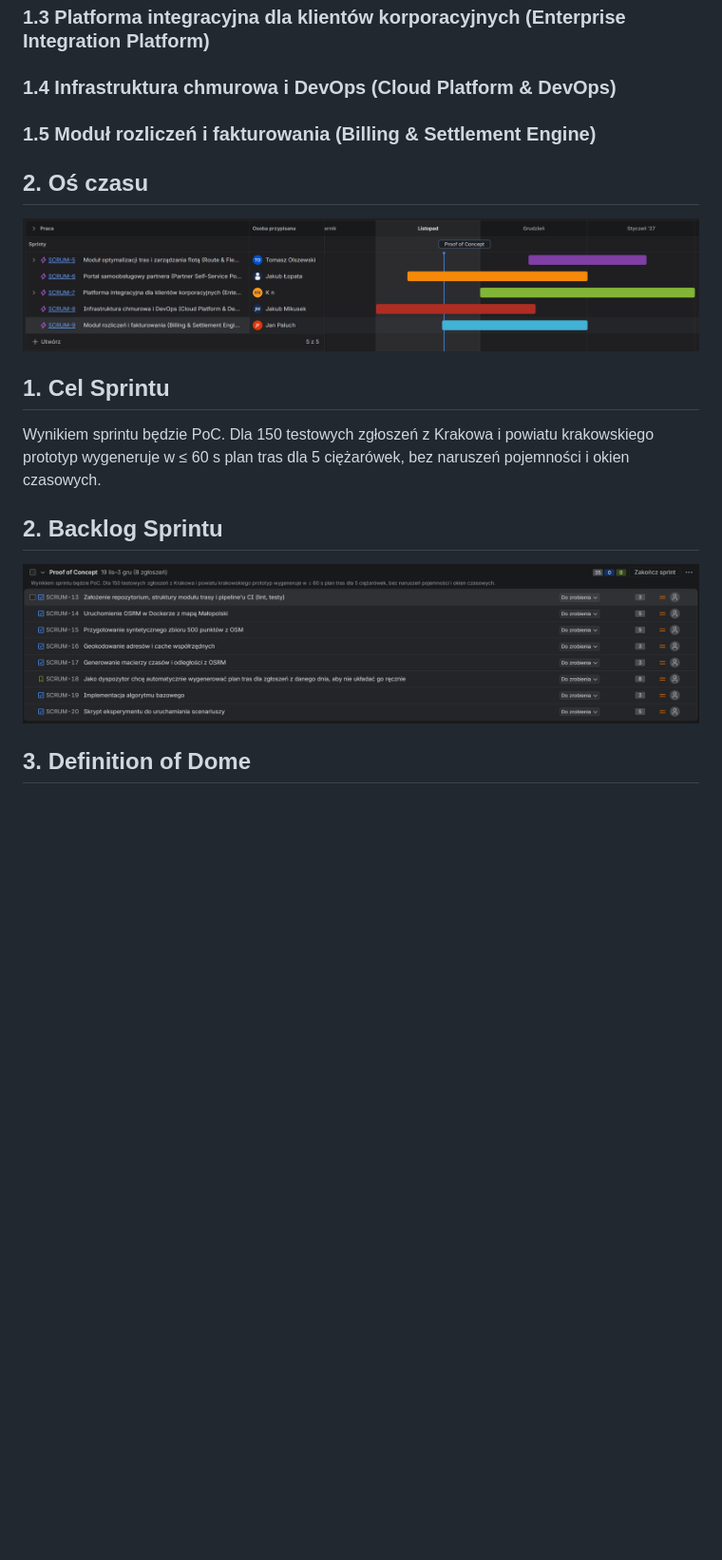
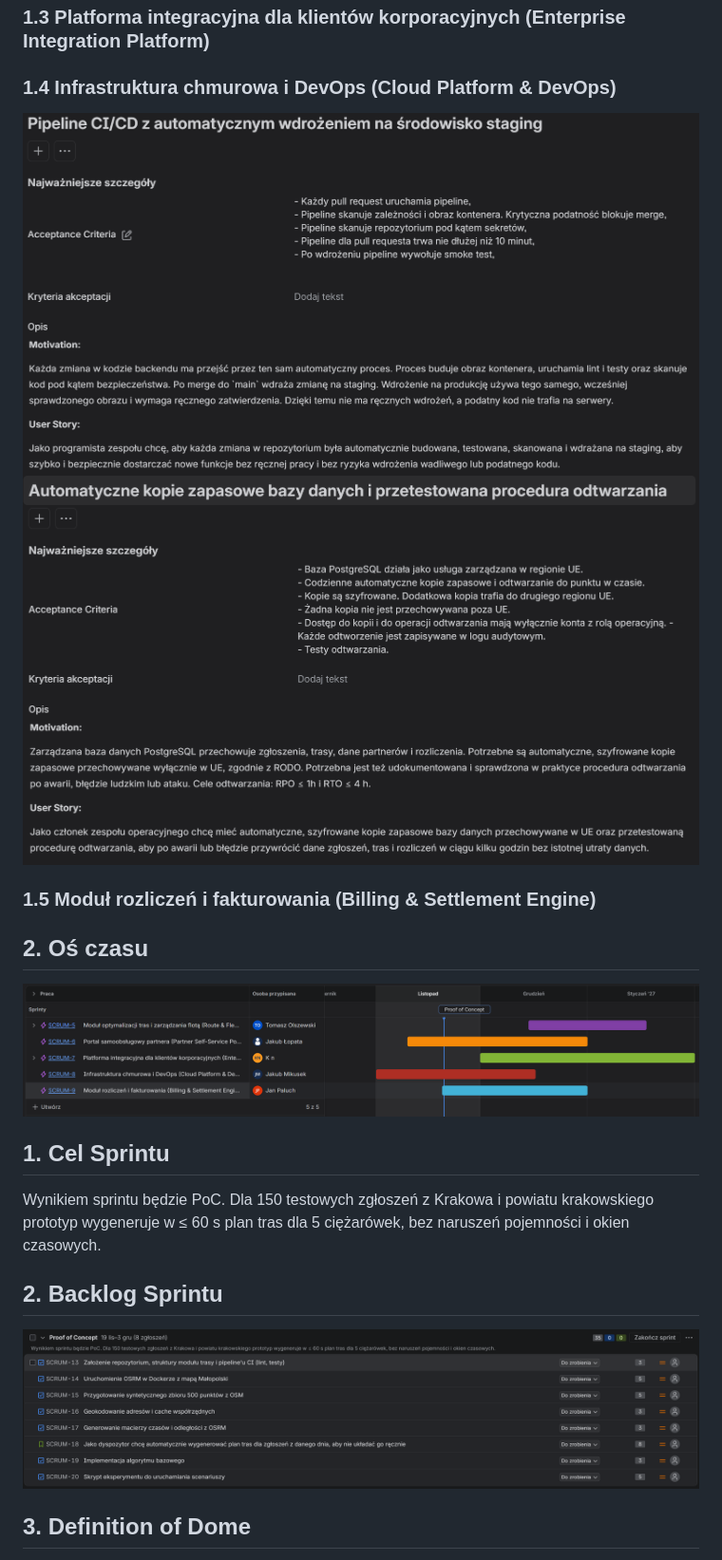
Before and after one commit to KezQu/mgi-ZPI, a Markdown page: zadanie_3/sprawozdanie.md, the part around the change. Shown at 95% size. Drawn GitHub-style; pictures changed too: zadanie_3/images/cloud_story_1.png (added), zadanie_3/images/cloud_story_2.png (added); blank space fills up the shorter version.

Commit message:
Relocate images to respective dir, Added ss of user stories for cloud

```diff
--- a/zadanie_3/sprawozdanie.md
+++ b/zadanie_3/sprawozdanie.md
@@ -14,11 +14,14 @@ Link do projektu w Jira: [Jira](https://polzwrottransex.atlassian.net/jira/softw
 
 ### 1.4 Infrastruktura chmurowa i DevOps (Cloud Platform & DevOps)
 
+![Cloud_US1](./images/cloud_story_1.png)
+![Cloud_US2](./images/cloud_story_2.png)
+
 ### 1.5 Moduł rozliczeń i fakturowania (Billing & Settlement Engine)
 
 ## 2. Oś czasu
 
-![Timeline](./timeline.png)
+![Timeline](./images/timeline.png)
 
 ## 1. Cel Sprintu
 
@@ -26,7 +29,7 @@ Wynikiem sprintu będzie PoC. Dla 150 testowych zgłoszeń z Krakowa i powiatu k
 
 ## 2. Backlog Sprintu
 
-![Sprint1](./sprint_1.png)
+![Sprint1](./images/sprint_1.png)
 
 ## 3. Definition of Dome
 
```
Also changed, not shown: zadanie_3/images/sprint_1.png (renamed from zadanie_3/sprint_1.png), zadanie_3/images/timeline.png (renamed from zadanie_3/timeline.png).
